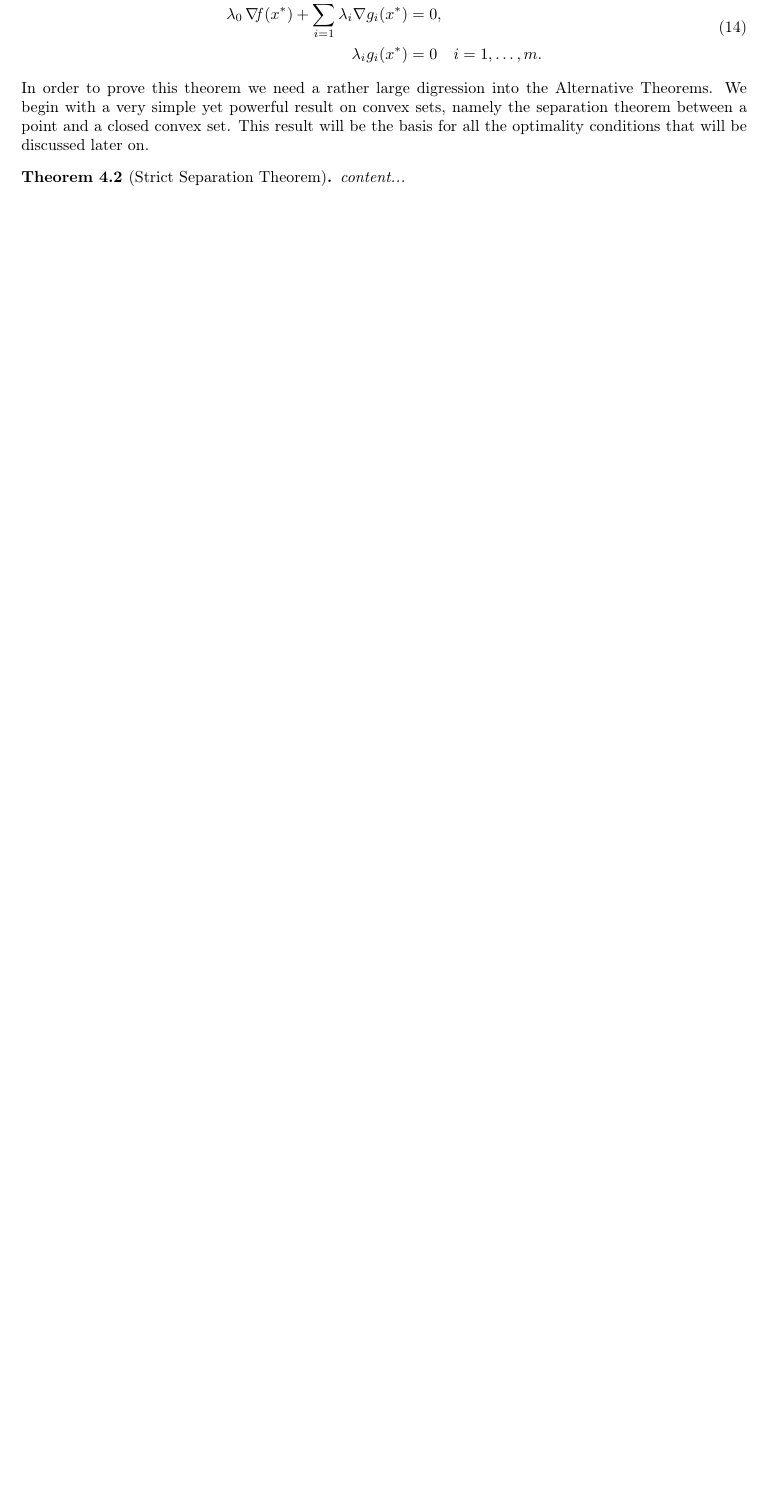
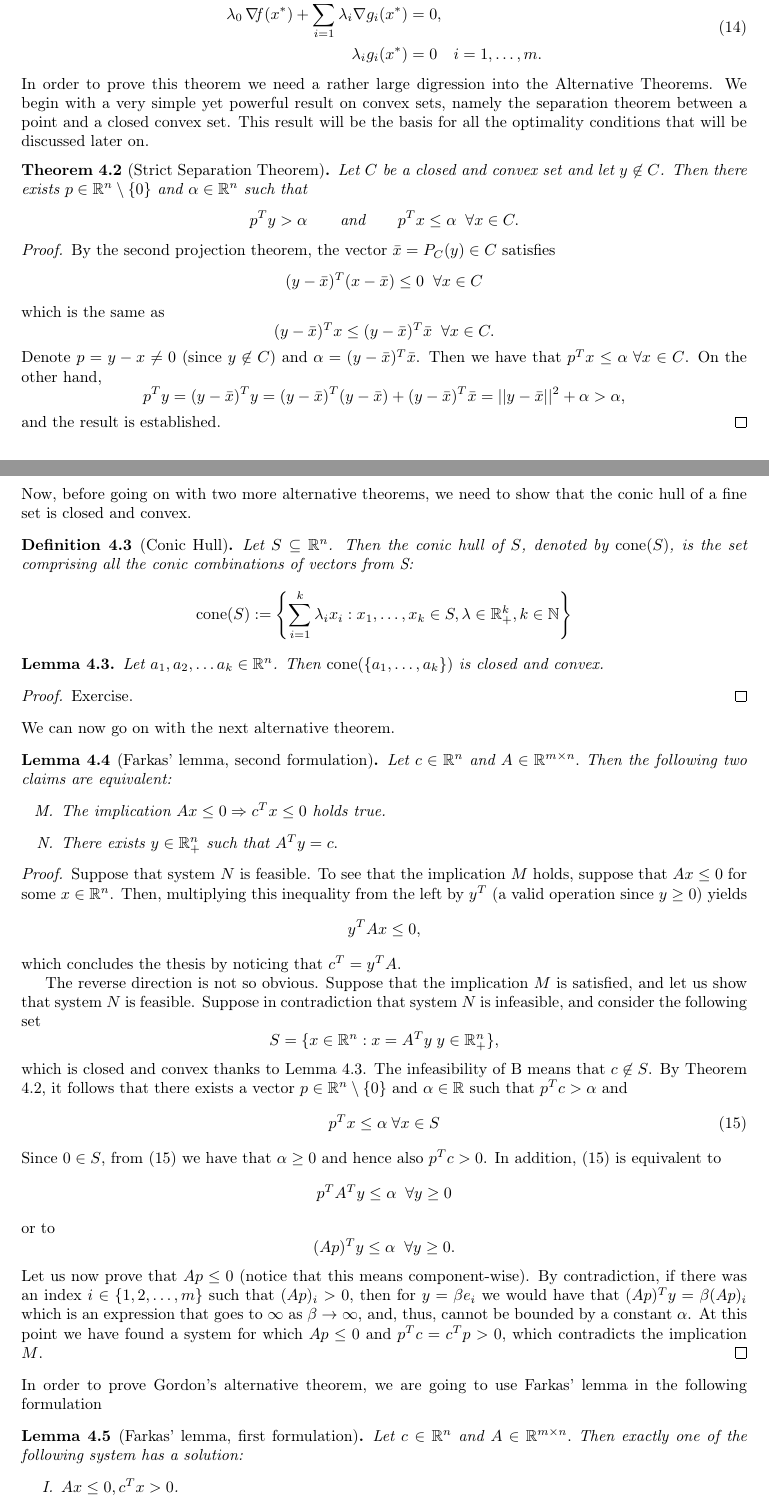
Before and after one commit to leonardogalli91/co_2024, a LaTeX document (chapter3/notes.tex): part of page 8 of 8 before the commit and two parts of pages 8 and 9 of 10 after it, the two joined at a grey line, cut so that both start at the same text, the shorter picture padded with empty space. The pictures show the PDF file chapter3/notes.pdf that the author committed with the source.

Commit message:
Proved Farkas' lemma

```diff
--- a/chapter3/notes.tex
+++ b/chapter3/notes.tex
@@ -413,7 +413,90 @@ Let $x^*$ be a local minimum of the problem \eqref{eq:last_problem}. Then there
 \end{split}
 \end{equation}
 \end{theorem}
+\begin{figure}
+	\centering
+	\includegraphics[width=0.5\linewidth]{separation}.
+	\caption{Strict separation of point from a closed and convex set.} \label{fig:separtation}
+\end{figure}
 \noindent In order to prove this theorem we need a rather large digression into the Alternative Theorems. We begin with a very simple yet powerful result on convex sets, namely the separation theorem between a point and a closed convex set. This result will be the basis for all the optimality conditions that will be discussed later on.
-\begin{theorem}[Strict Separation Theorem]
+\begin{theorem}[Strict Separation Theorem]\label{thm:separation}
+	Let $C$ be a closed and convex set and let $y\not \in C$. Then there exists $p\in \Rn \setminus \{0\}$ and $\alpha\in \Rn$ such that
+	\begin{equation*}
+		p^Ty>\alpha \qquad \text{and} \qquad p^Tx\leq \alpha \;\;\forall x\in C.
+	\end{equation*}
+\end{theorem}
+\begin{proof}
+By the second projection theorem, the vector $\bar{x}=P_C(y)\in C$ satisfies
+\begin{equation*}
+	(y-\bar{x})^T(x-\bar{x}) \leq 0 \;\; \forall x\in C
+\end{equation*}
+which is the same as
+\begin{equation*}
+	(y-\bar{x})^T x \leq (y-\bar{x})^T \bar{x} \;\; \forall x\in C.
+\end{equation*}
+Denote $p=y-x\neq 0$ (since $y\not \in C$) and $\alpha= (y-\bar{x})^T \bar{x}$. Then we have that $p^Tx\leq \alpha\;\forall x\in C$. On the other hand,
+\begin{equation*}
+	p^Ty = (y-\bar{x})^Ty = (y-\bar{x})^T(y-\bar{x}) + (y-\bar{x})^T\bar{x} = ||y-\bar{x}||^2 + \alpha > \alpha,
+\end{equation*}
+and the result is established.
+\end{proof}
+\noindent Now, before going on with two more alternative theorems, we need to show that the conic hull of a fine set is closed and convex.
+\begin{definition}[Conic Hull] Let $S\subseteq \Rn$. Then the conic hull of $S$, denoted by $\cone(S)$,
+	is the set comprising all the conic combinations of vectors from S:
+	\begin{equation*}
+		\cone(S):=\left\{\sum_{i=1}^k \lambda_i x_i: x_1,\dots, x_k\in S, \lambda\in \R^k_+, k \in \N\right\}
+	\end{equation*}
+\end{definition}
+\begin{lemma}\label{lemma:cone}
+	Let $a_1, a_2, \dots a_k\in \Rn$. Then $\cone(\{a_1, \dots, a_k\})$ is closed and convex.
+\end{lemma}
+\begin{proof}
+	Exercise.
+\end{proof}
+\noindent We can now go on with the next alternative theorem.
+\begin{lemma}[Farkas' lemma, second formulation]\label{lemma:farkas}
+	Let $c\in \Rn$ and $A\in \Rmn.$ Then the following two claims are equivalent:
+	\begin{itemize}
+		\item[M.] The implication $Ax\leq 0 \Rightarrow c^Tx\leq 0$ holds true.
+		\item[N.] There exists $y\in \Rn_+$ such that $A^Ty=c.$
+	\end{itemize}
+\end{lemma}
+\begin{proof}
+	Suppose that system $N$ is feasible. To see that the implication $M$ holds, suppose that $Ax\leq 0$ for some $x\in \Rn$. Then, multiplying this inequality from the left by $y^T$ (a valid operation since $y\geq0$) yields
+	\begin{equation*}
+		y^TAx\leq 0,
+	\end{equation*}
+which concludes the thesis by noticing that $c^T=y^TA$.
+\par The reverse direction is not so obvious. Suppose that the implication $M$ is satisfied, and
+let us show that system $N$ is feasible. Suppose in contradiction that system $N$ is infeasible,
+and consider the following set
+\begin{equation*}
+	S=\{x\in\Rn: x= A^Ty \; y\in \Rn_+\},
+\end{equation*}
+which is closed and convex thanks to Lemma \ref{lemma:cone}. The infeasibility of B means that $c\not \in S$. By Theorem \ref{thm:separation}, it follows that there exists a vector $p\in \Rn \setminus \{0\}$ and $\alpha\in \R$ such that $p^Tc>\alpha$ and
+\begin{equation}\label{eq:farkas_final}
+	p^Tx\leq \alpha \; \forall x\in S
+\end{equation}
+Since $0\in S$, from \eqref{eq:farkas_final} we have that $\alpha\geq 0$ and hence also $p^Tc>0$. In addition, \eqref{eq:farkas_final} is equivalent to
+\begin{equation*}
+	p^TA^Ty\leq \alpha \;\; \forall y\geq 0
+\end{equation*}
+or to
+\begin{equation*}
+	(Ap)^Ty\leq \alpha \;\; \forall y\geq 0.
+\end{equation*}
+Let us now prove that $Ap \leq 0$ (notice that this means component-wise). By contradiction, if there was an index $i\in \{1,2, \dots,m\}$ such that $(Ap)_i>0$, then for $y=\beta e_i$ we would have that $(Ap)^Ty = \beta (Ap)_i$ which is an expression that goes to $\infty$ as $\beta\to \infty$, and, thus, cannot be bounded by a constant $\alpha$. At this point we have found a system for which $Ap\leq 0$ and $p^Tc=c^Tp>0$, which contradicts the implication $M$.
+\end{proof}
+\noindent In order to prove Gordon's alternative theorem, we are going to use Farkas' lemma in the following formulation
+\begin{lemma}[Farkas' lemma, first formulation]\label{lemma:Farkas}
+	Let $c\in \Rn$ and $A\in \Rmn.$ Then exactly one of the following system has a solution:
+	\begin{itemize}
+		\item[I.] $Ax\leq 0, c^Tx> 0$.
+		\item[II.] $A^Ty=c, y\geq 0$.
+	\end{itemize}
+\end{lemma}
+\noindent To show that the two formulations are equivalent, let us notice that $II$ is equivalent to $N$ and let us write down the truth table of $M$ and $I$. In particular, let us call $M_1$ the statement $Ax\leq 0$ and $M_2$ the statement $c^Tx\leq0$ and notice that $I=M_1 \wedge \bar{M}_2$.\\
 
-\end{theorem}
+\begin{tabular}{|c|c|c|c|}
+	\hline
+	M$_1$& M$_2$ & M= M$_1\Rightarrow$M$_2$& $I=M_1 \wedge \bar{M}_2$ \\
```
Also changed, not shown: macros.tex (+1 -0 lines), chapter3/notes.pdf, chapter3/notes.tex (14 more changed lines).
